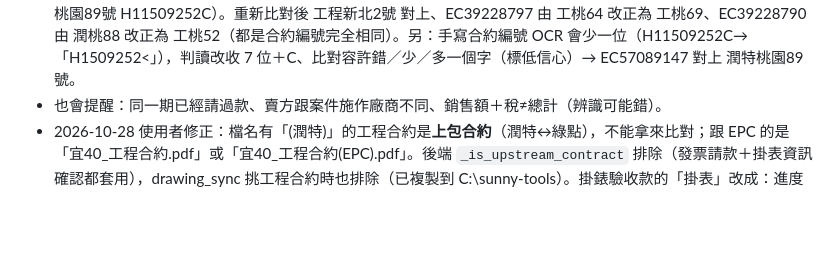
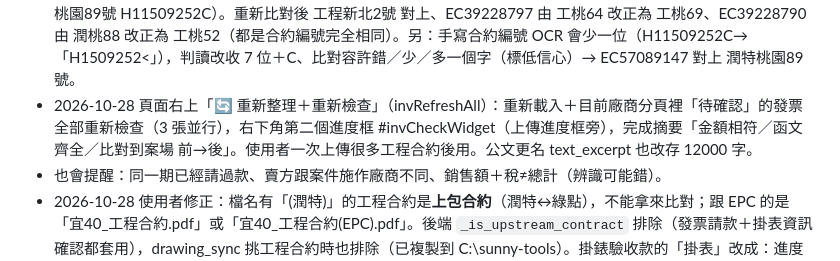
Before and after one commit to mario850508/-epc-dashboard, a Markdown page: PROGRESS.md, the part around the change. Drawn GitHub-style; blank space fills up the shorter version.

Commit message:
PROGRESS：發票請款全部重新檢查
Co-Authored-By: Claude Opus 5.5 <noreply@anthropic.com>

```diff
--- a/PROGRESS.md
+++ b/PROGRESS.md
@@ -137,6 +137,7 @@
 - 2026-10-28 期別漏讀：潤竹80 手寫「+進場」OCR 讀成「+進土」。①規則加「+進」＝進場；②沒人工指定節點、金額又不符時，`_inv_guess_nodes` 找合約裡「加總＝發票總計（±1）、包含已讀到期別、期別連續」的組合，唯一才補上並提醒「依金額推得」（進場 20% 跟掛表 20% 這種兩可就不補）。發票視窗：節點旁顯示各期金額、勾選即時算合計是否相符、金額吻合的組合一鍵套用、推得的期別標橘色。剩下不符的（苗28 同備35% 發票卻是 45%、宜33、竹70 發票比合約多、工桃4／宜28 OCR 沒讀到金額）要人工看。
 - 2026-10-28 bug 修：函文檢查的「進度管理里程碑」**從上線起都沒讀到**——`_inv_case_docs` 用 Airtable 單筆記錄 API（/{record_id}）帶 fields[]，單筆 API 不收 fields[] → 422 被 try 吃掉。使用者發現工程宜蘭9號 掛表 10/27 已完成仍顯示缺。改用清單 API＋RECORD_ID()。之前「齊全」的都是靠公文更名／案場圖面／編號欄位過的；修好後把 24 張非齊全的待確認發票重新檢查。教訓：Airtable 單筆 GET 不要帶 fields[]。
 - 2026-10-28 工程新北2號（EC39228780，F11505222C）比對不到：Airtable 專案細節沒填合約編號，只有業務自治區 A01資訊 B 欄有；手寫「工新2」OCR 成「工新手」。金額也沒讀到（OCR 把「總計新臺幣」排在稅額／總計前，規則在那裡截斷）。修：金額改只切「※」、大寫忽略「一億」劃線、新北簡寫加「新」、比對不到案場也帶出節點；重新檢查會用存下的 OCR 文字套最新規則重判（人工修正金額保留）。後端推送 API 已能收 `case_contract_nos` [{case,no}]（存 CASE_CONTRACT_CACHE＋快照，Airtable 沒填合約編號時用），2026-10-28 使用者同意 → 已改業務自治區 Apps Script「未命名.gs」的 pushCancelledCases()（每 30 分鐘觸發）：A01資訊 迴圈多收 B 欄合約編號（格式 ^[A-Z]\d{8,9}C$）＋D 欄案號，payload 加 case_contract_nos；後端完整推送也收。首次執行收到 1,354 筆。比對清單也加入「只在業務自治區有合約編號」的案件（已簽約未公證未建檔，例：潤特桃園89號 H11509252C）。重新比對後 工程新北2號 對上、EC39228797 由 工桃64 改正為 工桃69、EC39228790 由 潤桃88 改正為 工桃52（都是合約編號完全相同）。另：手寫合約編號 OCR 會少一位（H11509252C→「H1509252<」），判讀改收 7 位＋C、比對容許錯／少／多一個字（標低信心）→ EC57089147 對上 潤特桃園89號。
+- 2026-10-28 頁面右上「🔄 重新整理＋重新檢查」（invRefreshAll）：重新載入＋目前廠商分頁裡「待確認」的發票全部重新檢查（3 張並行），右下角第二個進度框 #invCheckWidget（上傳進度框旁），完成摘要「金額相符／函文齊全／比對到案場 前→後」。使用者一次上傳很多工程合約後用。公文更名 text_excerpt 也改存 12000 字。
 - 也會提醒：同一期已經請過款、賣方跟案件施作廠商不同、銷售額＋稅≠總計（辨識可能錯）。
 - 2026-10-28 使用者修正：檔名有「(潤特)」的工程合約是**上包合約**（潤特↔綠點），不能拿來比對；跟 EPC 的是「宜40_工程合約.pdf」或「宜40_工程合約(EPC).pdf」。後端 `_is_upstream_contract` 排除（發票請款＋掛表資訊確認都套用），drawing_sync 挑工程合約時也排除（已複製到 C:\sunny-tools）。掛錶驗收款的「掛表」改成：進度管理「掛表」有日期且節點狀態已完成。
 - 實測發現：三創／曙光的潤特宜蘭39～43、潤特桃園86～88、工程桃園64 等案，G 槽 03 契約只有上包合約（或什麼都沒有），沒有跟 EPC 簽的工程合約。使用者說明：03 契約沒有＝剛簽約還沒掃描。→ 發票視窗加「⬆ 上傳工程合約（掃描檔）」：沿用 /api/procurement/drawings/sync 存成案場圖面「工程合約」（頁面上傳的 G 槽同步不會蓋掉），背景 OCR 後這案的發票 1、2 分鐘後自動重新判讀；另外「待確認」且金額或函文未過的發票每 30 分鐘自動重新檢查（_inv_auto_recheck）。契約文字摘錄由 3000 字改存 12000 字（付款期程在第 3～4 頁）。上傳＋讀取付款期程還沒用真的 EPC 合約掃描檔實測。
```
